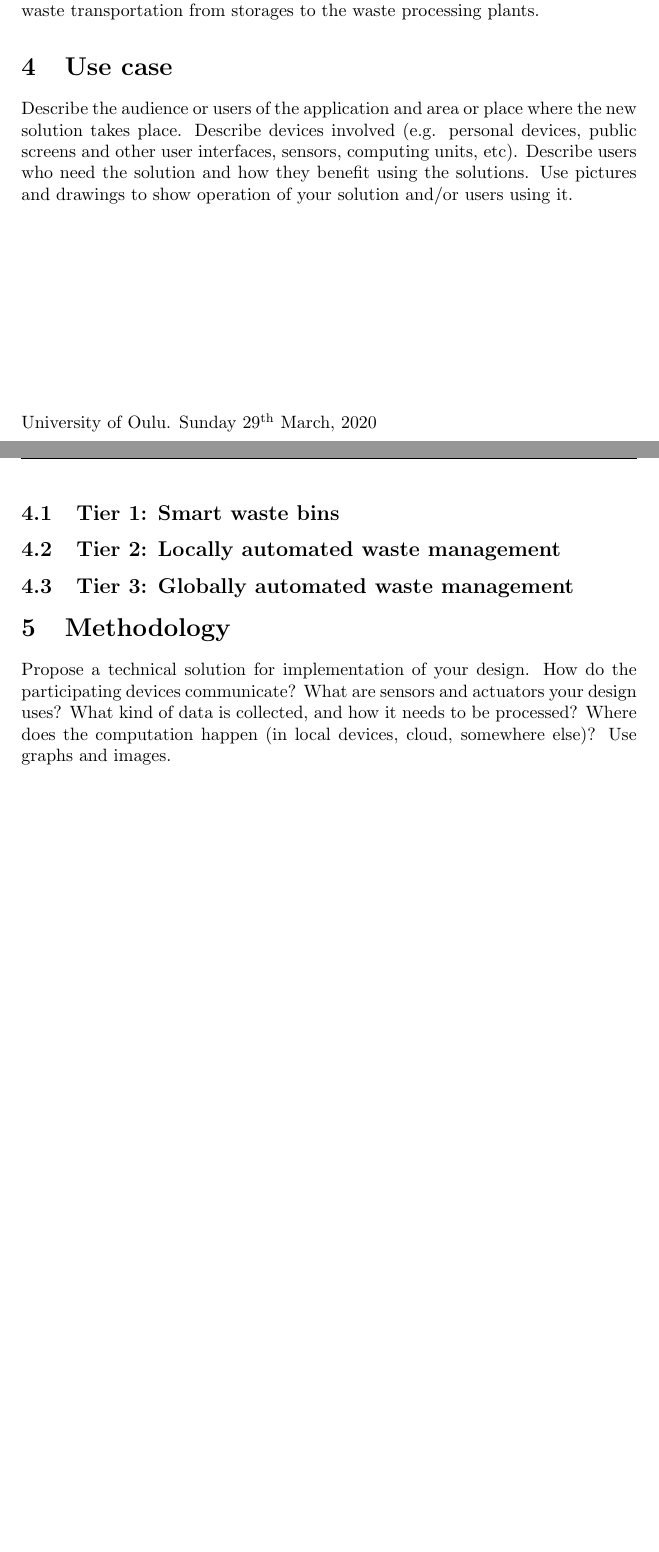
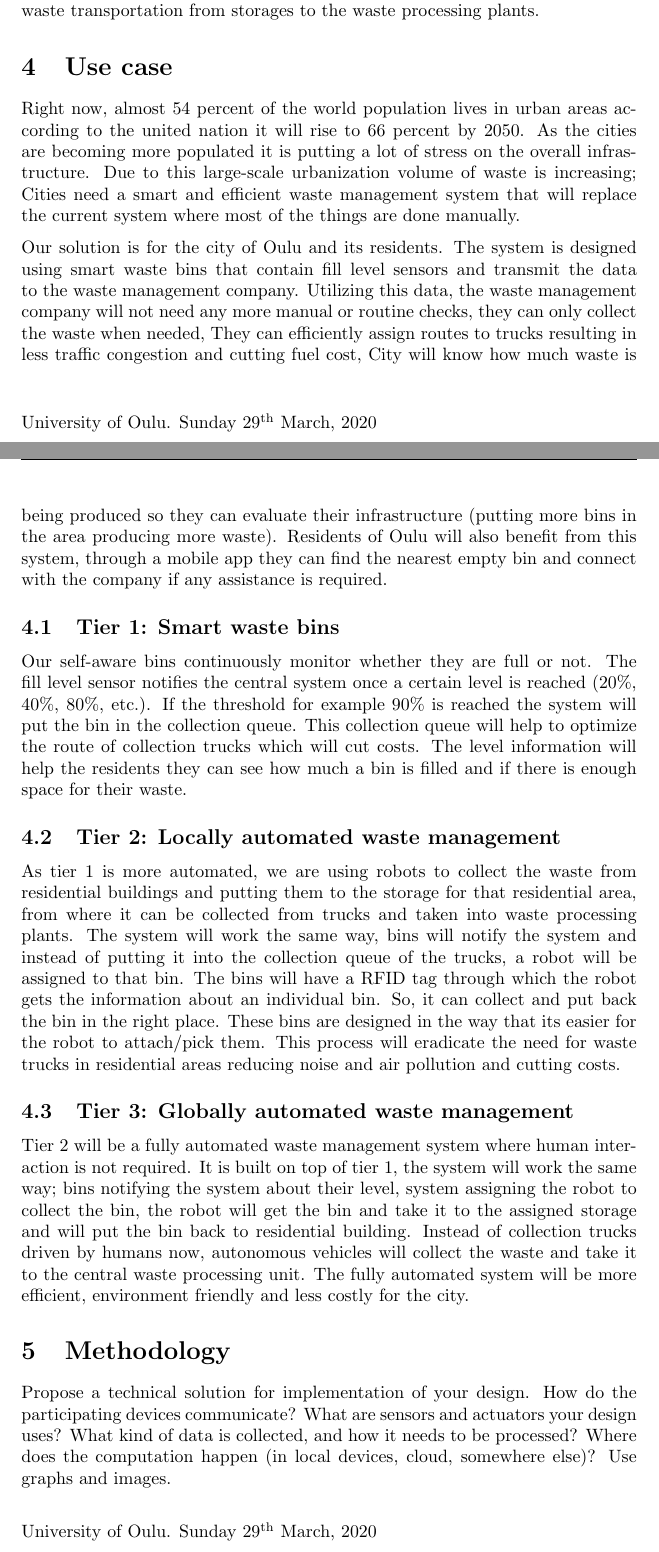
Before and after one commit to agcse/iot, a LaTeX document (ex1/design_for_urban_iot.tex): two parts of pages 3 and 4 of 4 before the commit and two parts of pages 3 and 4 of 5 after it, joined at a grey line, cut so that both start at the same text, the shorter picture padded with empty space. Compiled offline with pdfLaTeX.

Commit message:
use cases updated

```diff
--- a/ex1/design_for_urban_iot.tex
+++ b/ex1/design_for_urban_iot.tex
@@ -95,10 +95,14 @@ transportation from storages to the waste processing plants.
 
 \section{Use case}
 
-Describe the audience or users of the application and area or place where the new solution takes
-place. Describe devices involved (e.g. personal devices, public screens and other user interfaces,
-sensors, computing units, etc). Describe users who need the solution and how they benefit using the
-solutions. Use pictures and drawings to show operation of your solution and/or users using it.
+%Describe the audience or users of the application and area or place where the new solution takes
+%place. Describe devices involved (e.g. personal devices, public screens and other user interfaces,
+%sensors, computing units, etc). Describe users who need the solution and how they benefit using the
+%solutions. Use pictures and drawings to show operation of your solution and/or users using it.
+
+Right now, almost 54 percent of the world population lives in urban areas according to the united nation it will rise to 66 percent by 2050. As the cities are becoming more populated it is putting a lot of stress on the overall infrastructure. Due to this large-scale urbanization volume of waste is increasing; Cities need a smart and efficient waste management system that will replace the current system where most of the things are done manually.
+
+Our solution is for the city of Oulu and its residents. The system is designed using smart waste bins that contain fill level sensors and transmit the data to the waste management company. Utilizing this data, the waste management company will not need any more manual or routine checks, they can only collect the waste when needed,  They can efficiently assign routes to trucks resulting in less traffic congestion and cutting fuel cost, City will know how much waste is being produced so they can evaluate their infrastructure (putting more bins in the area producing more waste). Residents of Oulu will also benefit from this system, through a mobile app they can find the nearest empty bin and connect with the company if any assistance is required.
 
 \subsection{Tier 1: Smart waste bins}
 
@@ -109,9 +113,15 @@ solutions. Use pictures and drawings to show operation of your solution and/or u
 % may be present if there are waste bins of different types (e.g. biowaste, energy waste) or if
 % there are multiple waste bins (e.g. one is full, the other is not).
 
+Our self-aware bins continuously monitor whether they are full or not. The fill level sensor notifies the central system once a certain level is reached (20\%, 40\%, 80\%, etc.). If the threshold for example 90\% is reached the system will put the bin in the collection queue. This collection queue will help to optimize the route of collection trucks which will cut costs. The level information will help the residents they can see how much a bin is filled and if there is enough space for their waste.
+
 \subsection{Tier 2: Locally automated waste management}
 
+As tier 1 is more automated, we are using robots to collect the waste from residential buildings and putting them to the storage for that residential area, from where it can be collected from trucks and taken into waste processing plants. The system will work the same way, bins will notify the system and instead of putting it into the collection queue of the trucks, a robot will be assigned to that bin. The bins will have a RFID tag through which the robot gets the information about an individual bin. So, it can collect and put back the bin in the right place. These bins are designed in the way that its easier for the robot to attach/pick them. This process will eradicate the need for waste trucks in residential areas reducing noise and air pollution and cutting costs.
+
 \subsection{Tier 3: Globally automated waste management}
+
+Tier 2 will be a fully automated waste management system where human interaction is not required. It is built on top of tier 1, the system will work the same way; bins notifying the system about their level, system assigning the robot to collect the bin, the robot will get the bin and take it to the assigned storage and will put the bin back to residential building. Instead of collection trucks driven by humans now, autonomous vehicles will collect the waste and take it to the central waste processing unit. The fully automated system will be more efficient, environment friendly and less costly for the city.
 
 
 \section{Methodology}
```
